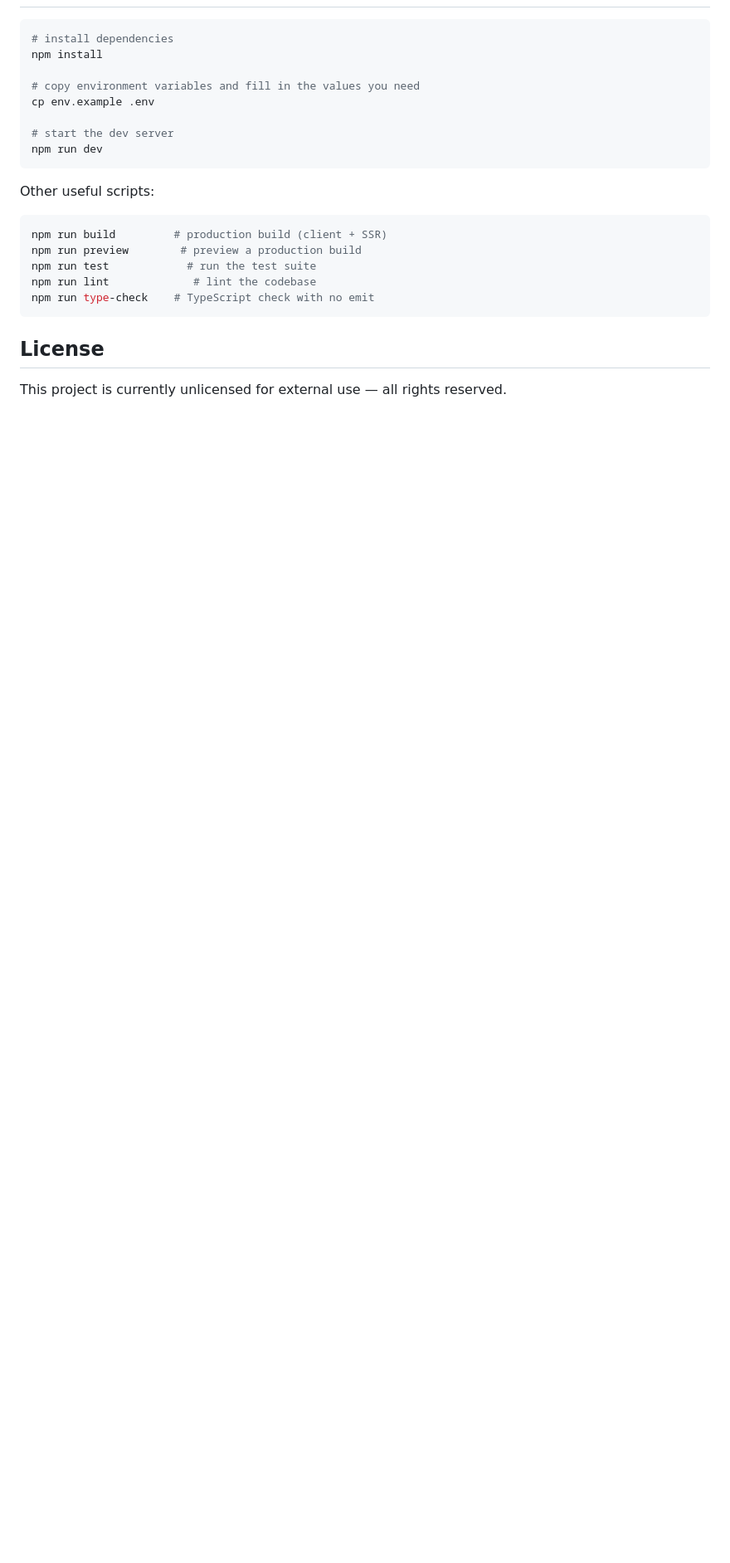
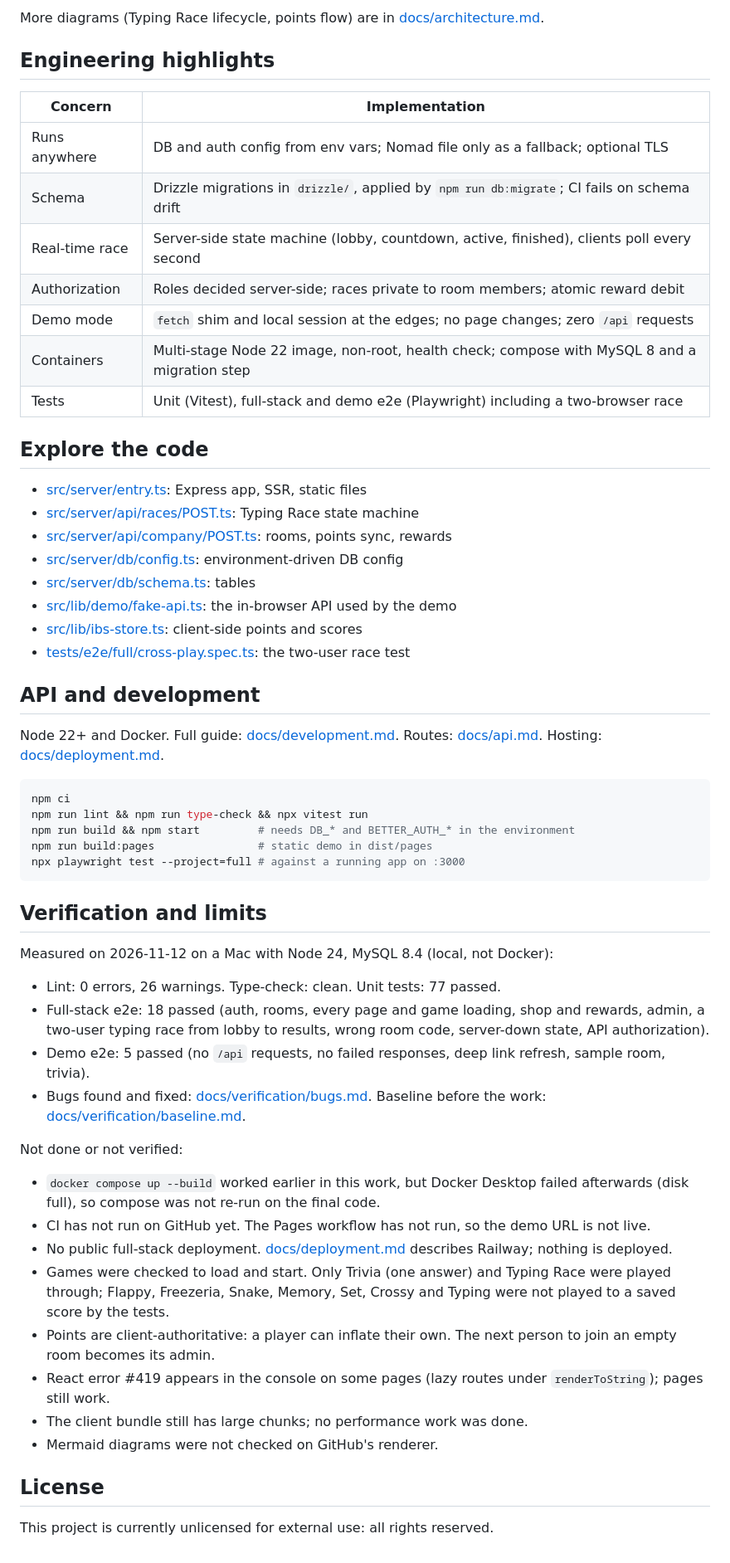
Before and after one commit to Srijjit-V/Intern-break, a Markdown page: README.md, the part around one of its changes. Shown at 83% size. GitHub-like rendering; blank space fills up the shorter version.

````diff
--- a/README.md
+++ b/README.md
@@ -43,25 +78,60 @@ public/
+More diagrams (Typing Race lifecycle, points flow) are in [docs/architecture.md](docs/architecture.md).
+
+## Engineering highlights
+
+| Concern | Implementation |
+| --- | --- |
+| Runs anywhere | DB and auth config from env vars; Nomad file only as a fallback; optional TLS |
+| Schema | Drizzle migrations in `drizzle/`, applied by `npm run db:migrate`; CI fails on schema drift |
+| Real-time race | Server-side state machine (lobby, countdown, active, finished), clients poll every second |
+| Authorization | Roles decided server-side; races private to room members; atomic reward debit |
+| Demo mode | `fetch` shim and local session at the edges; no page changes; zero `/api` requests |
+| Containers | Multi-stage Node 22 image, non-root, health check; compose with MySQL 8 and a migration step |
+| Tests | Unit (Vitest), full-stack and demo e2e (Playwright) including a two-browser race |
+
+## Explore the code
+
+- [src/server/entry.ts](src/server/entry.ts): Express app, SSR, static files
+- [src/server/api/races/POST.ts](src/server/api/races/POST.ts): Typing Race state machine
+- [src/server/api/company/POST.ts](src/server/api/company/POST.ts): rooms, points sync, rewards
+- [src/server/db/config.ts](src/server/db/config.ts): environment-driven DB config
+- [src/server/db/schema.ts](src/server/db/schema.ts): tables
+- [src/lib/demo/fake-api.ts](src/lib/demo/fake-api.ts): the in-browser API used by the demo
+- [src/lib/ibs-store.ts](src/lib/ibs-store.ts): client-side points and scores
+- [tests/e2e/full/cross-play.spec.ts](tests/e2e/full/cross-play.spec.ts): the two-user race test
+
+## API and development
+
+Node 22+ and Docker. Full guide: [docs/development.md](docs/development.md). Routes: [docs/api.md](docs/api.md). Hosting: [docs/deployment.md](docs/deployment.md).
 
 ```bash
-# install dependencies
-npm install
-
-# copy environment variables and fill in the values you need
-cp env.example .env
-
-# start the dev server
-npm run dev
+npm ci
+npm run lint && npm run type-check && npx vitest run
+npm run build && npm start         # needs DB_* and BETTER_AUTH_* in the environment
+npm run build:pages                # static demo in dist/pages
+npx playwright test --project=full # against a running app on :3000
 ```
 
-Other useful scripts:
+## Verification and limits
 
-```bash
-npm run build         # production build (client + SSR)
-npm run preview        # preview a production build
-npm run test            # run the test suite
-npm run lint             # lint the codebase
-npm run type-check    # TypeScript check with no emit
-```
+Measured on 2026-11-12 on a Mac with Node 24, MySQL 8.4 (local, not Docker):
+
+- Lint: 0 errors, 26 warnings. Type-check: clean. Unit tests: 77 passed.
+- Full-stack e2e: 18 passed (auth, rooms, every page and game loading, shop and rewards, admin, a two-user typing race from lobby to results, wrong room code, server-down state, API authorization).
+- Demo e2e: 5 passed (no `/api` requests, no failed responses, deep link refresh, sample room, trivia).
+- Bugs found and fixed: [docs/verification/bugs.md](docs/verification/bugs.md). Baseline before the work: [docs/verification/baseline.md](docs/verification/baseline.md).
+
+Not done or not verified:
+
+- `docker compose up --build` worked earlier in this work, but Docker Desktop failed afterwards (disk full), so compose was not re-run on the final code.
+- CI has not run on GitHub yet. The Pages workflow has not run, so the demo URL is not live.
+- No public full-stack deployment. [docs/deployment.md](docs/deployment.md) describes Railway; nothing is deployed.
+- Games were checked to load and start. Only Trivia (one answer) and Typing Race were played through; Flappy, Freezeria, Snake, Memory, Set, Crossy and Typing were not played to a saved score by the tests.
+- Points are client-authoritative: a player can inflate their own. The next person to join an empty room becomes its admin.
+- React error #419 appears in the console on some pages (lazy routes under `renderToString`); pages still work.
+- The client bundle still has large chunks; no performance work was done.
+- Mermaid diagrams were not checked on GitHub's renderer.
 
 ## License
 
-This project is currently unlicensed for external use — all rights reserved.
+This project is currently unlicensed for external use: all rights reserved.
````
Also changed, not shown: other parts of README.md (+64 -29 lines), docs/development.md (+1 -1 lines), docs/screenshots/arcade.png (added), docs/screenshots/game-snake.png (added), docs/screenshots/leaderboard.png (added), docs/screenshots/room.png (added), docs/screenshots/shop.png (added), docs/social-preview.png (added), 4 other files.
